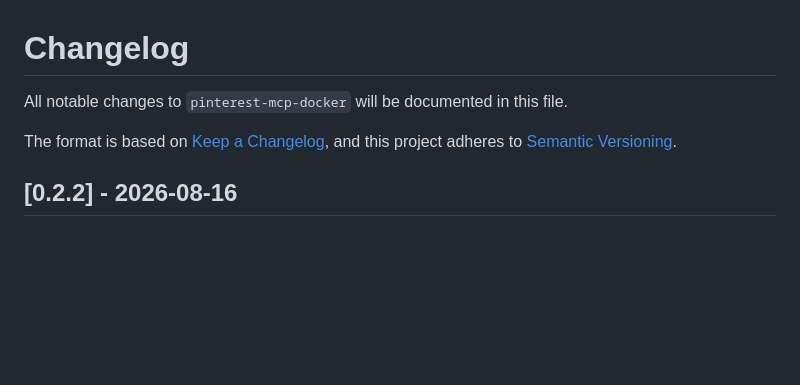
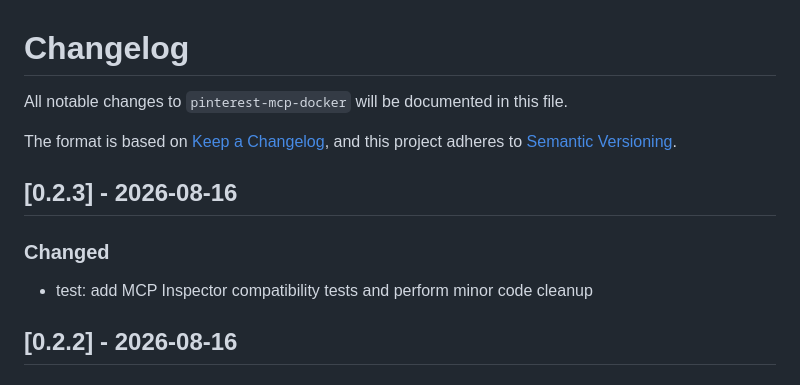
Before and after one commit to sinalkar/pinterest-mcp-docker, a Markdown page: CHANGELOG.md, the part around the change. GitHub-like rendering; blank space fills up the shorter version.

Commit message:
docs(changelog): add entry for v0.2.3 [skip ci]

```diff
--- a/CHANGELOG.md
+++ b/CHANGELOG.md
@@ -6,6 +6,11 @@ The format is based on [Keep a Changelog](https://keepachangelog.com/en/1.0.0/),
 and this project adheres to [Semantic Versioning](https://semver.org/spec/v2.0.0.html).
 
 
+## [0.2.3] - 2026-08-16
+
+### Changed
+
+- test: add MCP Inspector compatibility tests and perform minor code cleanup
 ## [0.2.2] - 2026-08-16
 
 ### Changed
```
